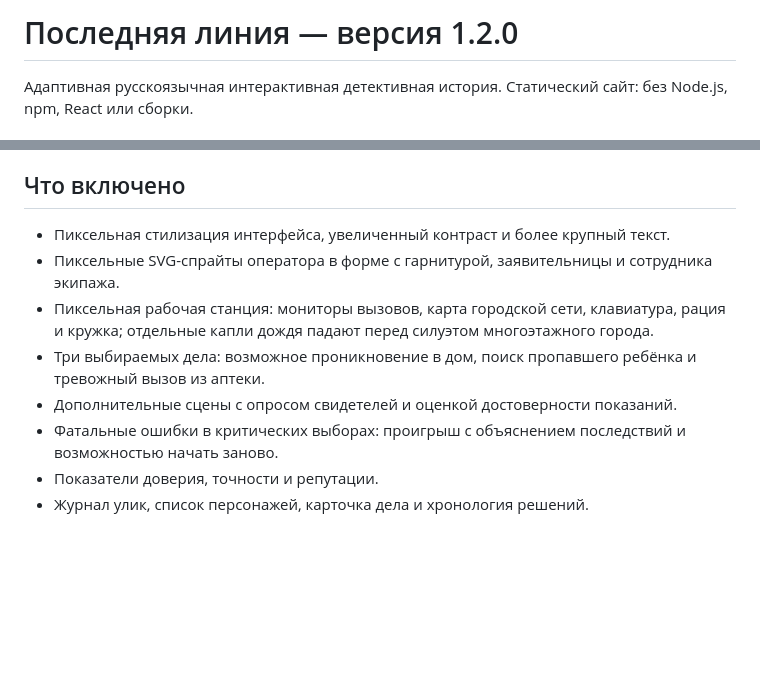
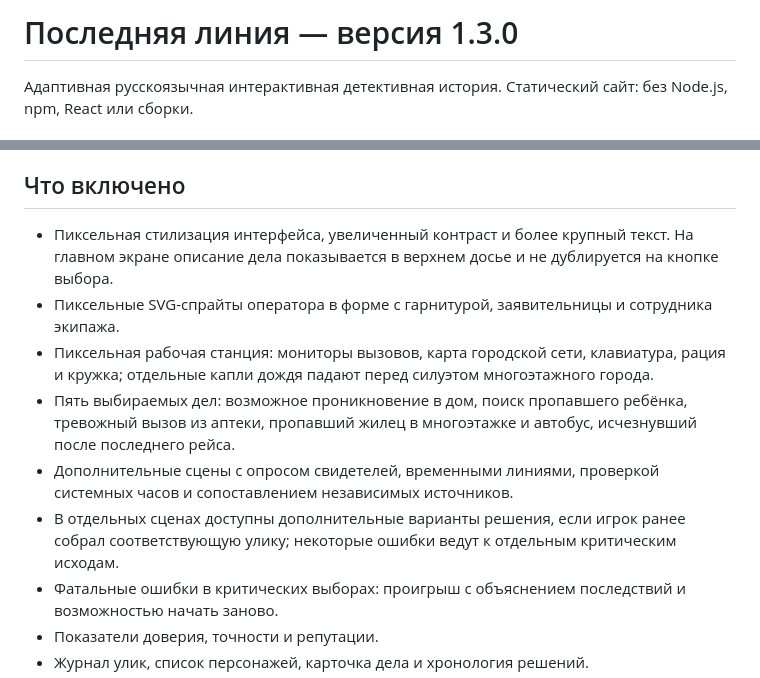
Before and after one commit to zority003-design/slskb, a Markdown page: README.md, 2 parts joined by grey strips. Rendered like a GitHub page; blank space fills up the shorter version.

Commit message:
Document five-case archive and evidence-based branching

```diff
--- a/README.md
+++ b/README.md
@@ -1,4 +1,4 @@
-# Последняя линия — версия 1.2.0
+# Последняя линия — версия 1.3.0
 
 Адаптивная русскоязычная интерактивная детективная история. Статический сайт: без Node.js, npm, React или сборки.
 
@@ -15,11 +15,12 @@
 Если Cloudflare продолжит выдавать ошибку, сохраните точный текст ошибки или скриншот экрана deployment/build logs: ошибка может быть связана с настройкой существующего проекта, а не с файлами игры.
 
 ## Что включено
-- Пиксельная стилизация интерфейса, увеличенный контраст и более крупный текст.
+- Пиксельная стилизация интерфейса, увеличенный контраст и более крупный текст. На главном экране описание дела показывается в верхнем досье и не дублируется на кнопке выбора.
 - Пиксельные SVG-спрайты оператора в форме с гарнитурой, заявительницы и сотрудника экипажа.
 - Пиксельная рабочая станция: мониторы вызовов, карта городской сети, клавиатура, рация и кружка; отдельные капли дождя падают перед силуэтом многоэтажного города.
-- Три выбираемых дела: возможное проникновение в дом, поиск пропавшего ребёнка и тревожный вызов из аптеки.
-- Дополнительные сцены с опросом свидетелей и оценкой достоверности показаний.
+- Пять выбираемых дел: возможное проникновение в дом, поиск пропавшего ребёнка, тревожный вызов из аптеки, пропавший жилец в многоэтажке и автобус, исчезнувший после последнего рейса.
+- Дополнительные сцены с опросом свидетелей, временными линиями, проверкой системных часов и сопоставлением независимых источников.
+- В отдельных сценах доступны дополнительные варианты решения, если игрок ранее собрал соответствующую улику; некоторые ошибки ведут к отдельным критическим исходам.
 - Фатальные ошибки в критических выборах: проигрыш с объяснением последствий и возможностью начать заново.
 - Показатели доверия, точности и репутации.
 - Журнал улик, список персонажей, карточка дела и хронология решений.
```
